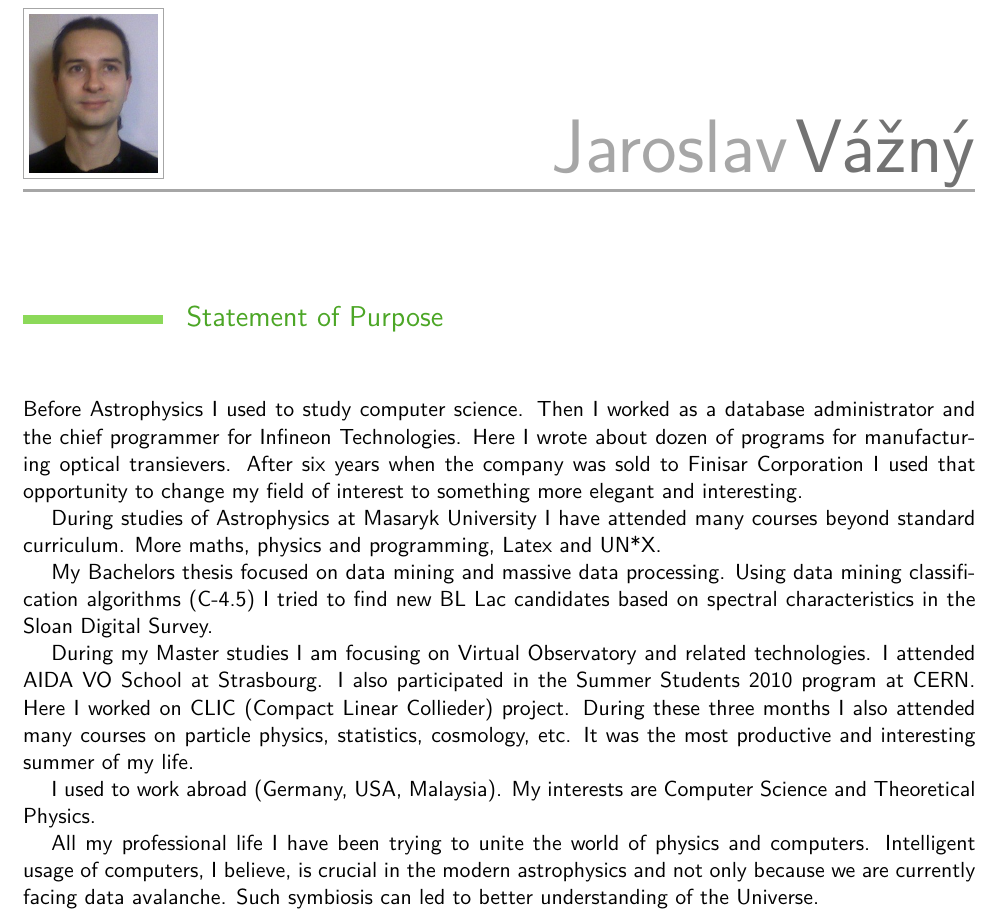
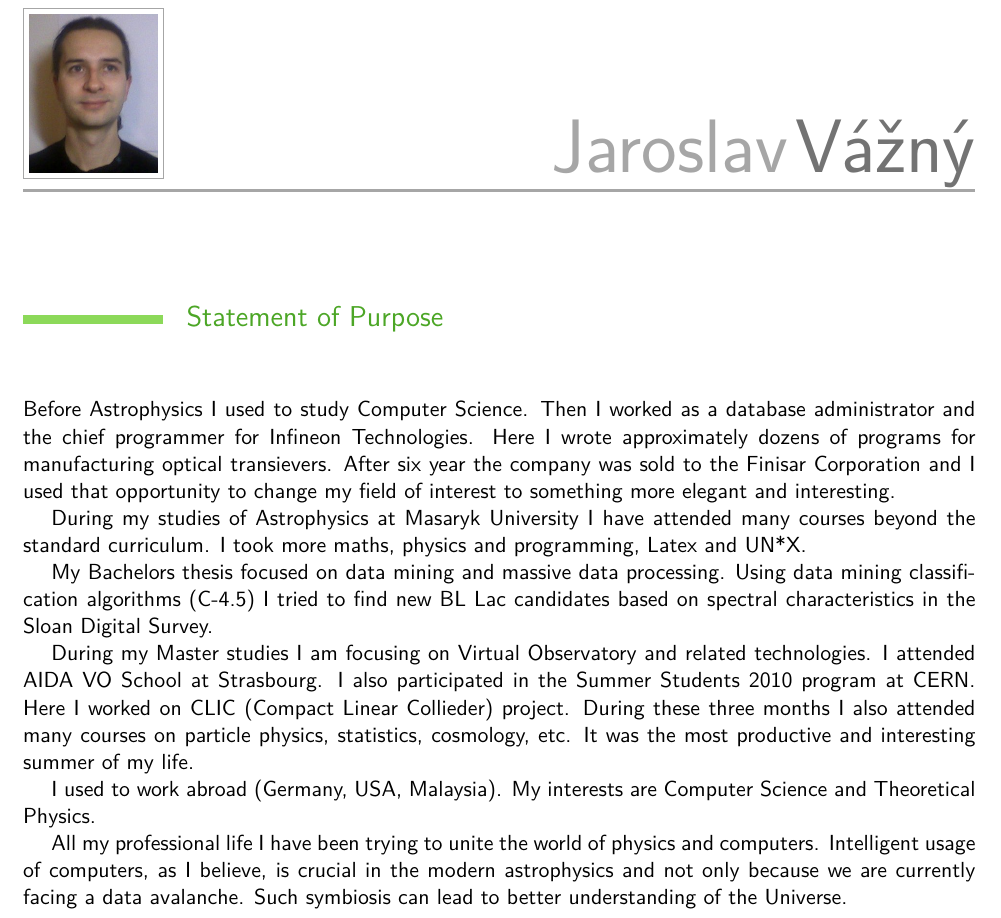
Before and after one commit to astar/cv_old, a LaTeX CV (cv.tex): part of page 1 of 2, cut so that both start at the same text. Compiled offline with pdfLaTeX.

Commit message:
After corretions by Boza & spol.

```diff
--- a/cv.tex
+++ b/cv.tex
@@ -47,16 +47,16 @@
 \vspace{5mm}
 \setlength{\parindent}{5mm}
 
-\noindent Before Astrophysics I used to study computer science. Then I worked as
+\noindent Before Astrophysics I used to study Computer Science. Then I worked as
 a database administrator and the chief programmer for Infineon
-Technologies. Here I wrote about dozen of programs for manufacturing
-optical transievers. After six years when the company was sold to
-Finisar Corporation I used that opportunity to change my field of
+Technologies. Here I wrote approximately dozens of programs for manufacturing
+optical transievers. After six year the company was sold to the
+Finisar Corporation and I used that opportunity to change my field of
 interest to something more elegant and interesting.
 
 
-\indent During studies of Astrophysics at Masaryk University I have attended
-many courses beyond standard curriculum. More maths, physics and
+\indent During my studies of Astrophysics at Masaryk University I have attended
+many courses beyond the standard curriculum. I took more maths, physics and
 programming, Latex and UN*X.
 
 
@@ -80,9 +80,9 @@ Computer Science and Theoretical Physics.
 
 
 \indent All my professional life I have been trying to unite the world of
-physics and computers. Intelligent usage of computers, I believe, is
+physics and computers. Intelligent usage of computers, as I believe, is
 crucial in the modern astrophysics and not only because we are
-currently facing data avalanche. Such symbiosis can led to better
+currently facing a data avalanche. Such symbiosis can lead to better
 understanding of the Universe.
 
 \newpage
```
